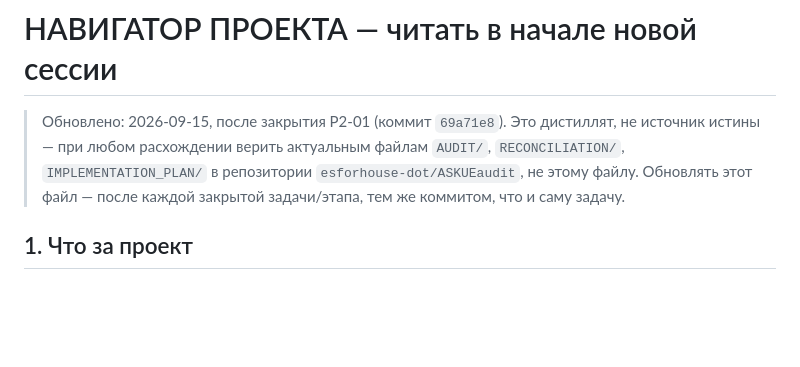
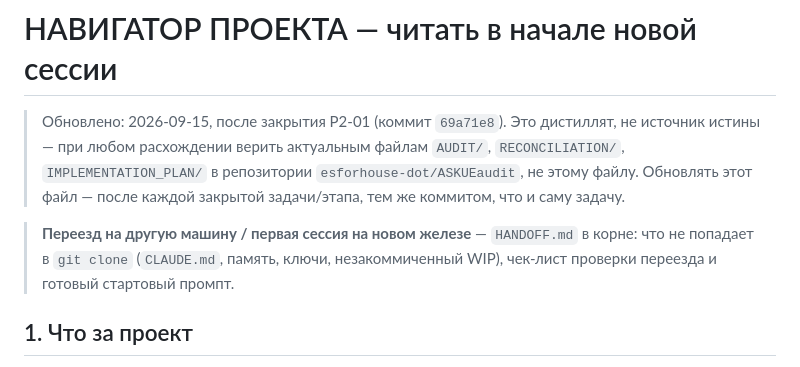
Before and after one commit to esforhouse-dot/ASKUEaudit, a Markdown page: CLAUDE_CURRENT_STATE.md, the part around the change. GitHub-like rendering; blank space fills up the shorter version.

```diff
--- a/CLAUDE_CURRENT_STATE.md
+++ b/CLAUDE_CURRENT_STATE.md
@@ -4,6 +4,10 @@
 > истины — при любом расхождении верить актуальным файлам `AUDIT/`, `RECONCILIATION/`,
 > `IMPLEMENTATION_PLAN/` в репозитории `esforhouse-dot/ASKUEaudit`, не этому файлу. Обновлять
 > этот файл — после каждой закрытой задачи/этапа, тем же коммитом, что и саму задачу.
+
+> **Переезд на другую машину / первая сессия на новом железе** — `HANDOFF.md` в корне:
+> что не попадает в `git clone` (`CLAUDE.md`, память, ключи, незакоммиченный WIP), чек-лист
+> проверки переезда и готовый стартовый промпт.
 
 ## 1. Что за проект
 
```
Also changed, not shown: HANDOFF.md (added, +333 -0 lines).
